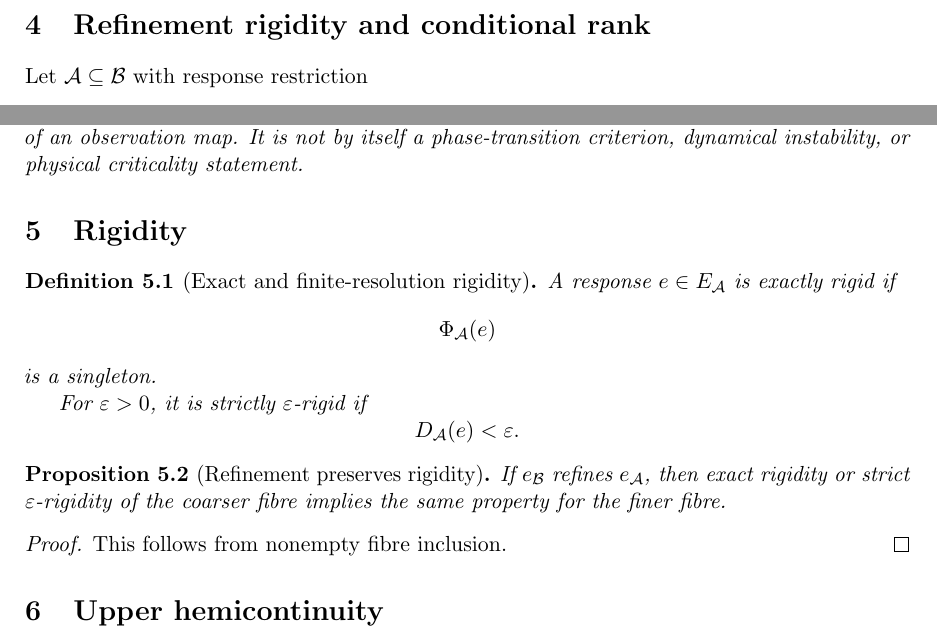
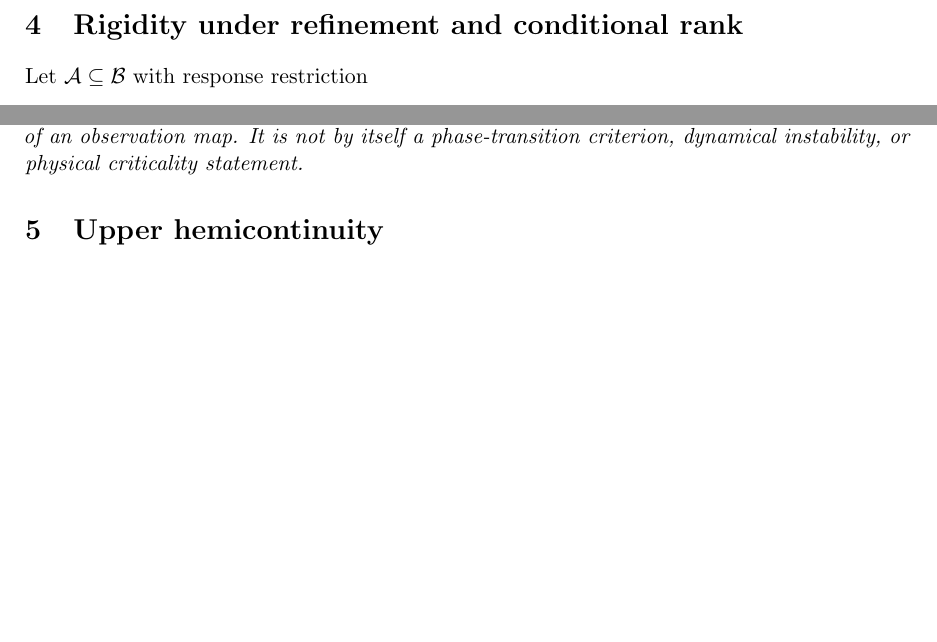
Before and after one commit to AIDevelopersMonster/WREH, a LaTeX paper (papers/WR-III/WREH_WR-III_Preprint_Review_v0.5.tex): two parts of pages 3 and 4 of 14, joined at a grey line, cut so that both start at the same text, the shorter picture padded with empty space. Compiled offline with pdfLaTeX.

Commit message:
Consolidate WR-III rigidity section

```diff
--- a/papers/WR-III/WREH_WR-III_Preprint_Review_v0.5.tex
+++ b/papers/WR-III/WREH_WR-III_Preprint_Review_v0.5.tex
@@ -167,7 +167,7 @@ This monotonicity is informational. It does not imply a physical time arrow,
 dynamical contraction, entropy law, or renormalization flow.
 \end{remark}
 
-\section{Refinement rigidity and conditional rank}
+\section{Rigidity under refinement and conditional rank}
 
 Let \(\Acal\subseteq\Bcal\) with response restriction
 \[
@@ -311,31 +311,6 @@ The conditional-rank criterion is differential geometry of an observation
 map. It is not by itself a phase-transition criterion, dynamical instability,
 or physical criticality statement.
 \end{remark}
-
-\section{Rigidity}
-
-\begin{definition}[Exact and finite-resolution rigidity]
-A response \(e\in E_{\Acal}\) is exactly rigid if
-\[
-\Phi_{\Acal}(e)
-\]
-is a singleton.
-
-For \(\varepsilon>0\), it is strictly \(\varepsilon\)-rigid if
-\[
-D_{\Acal}(e)<\varepsilon.
-\]
-\end{definition}
-
-\begin{proposition}[Refinement preserves rigidity]
-If \(e_{\Bcal}\) refines \(e_{\Acal}\), then exact rigidity or strict
-\(\varepsilon\)-rigidity of the coarser fibre implies the same property for
-the finer fibre.
-\end{proposition}
-
-\begin{proof}
-This follows from nonempty fibre inclusion.
-\end{proof}
 
 \section{Upper hemicontinuity}
 
```
